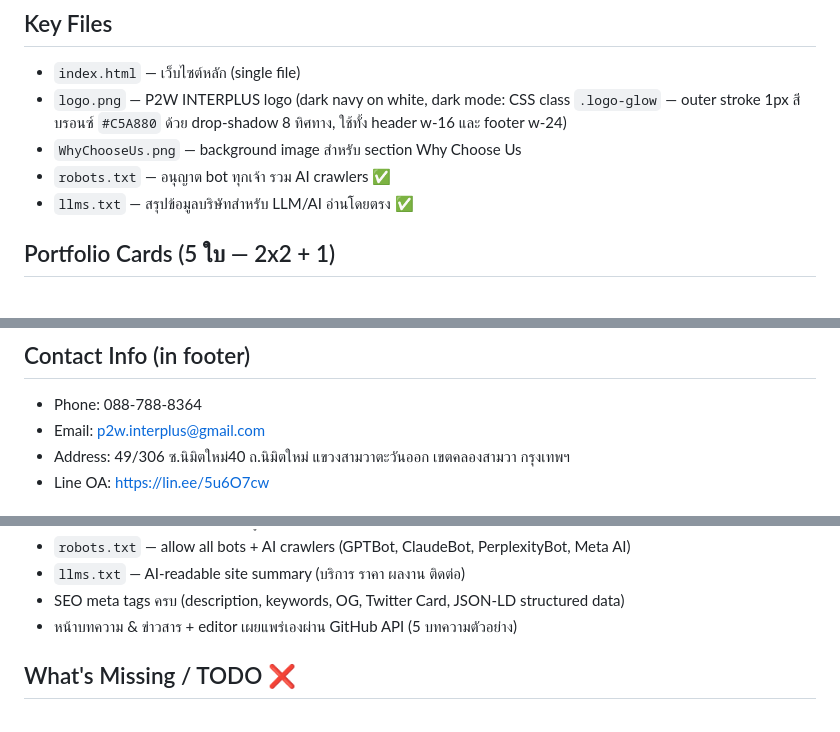
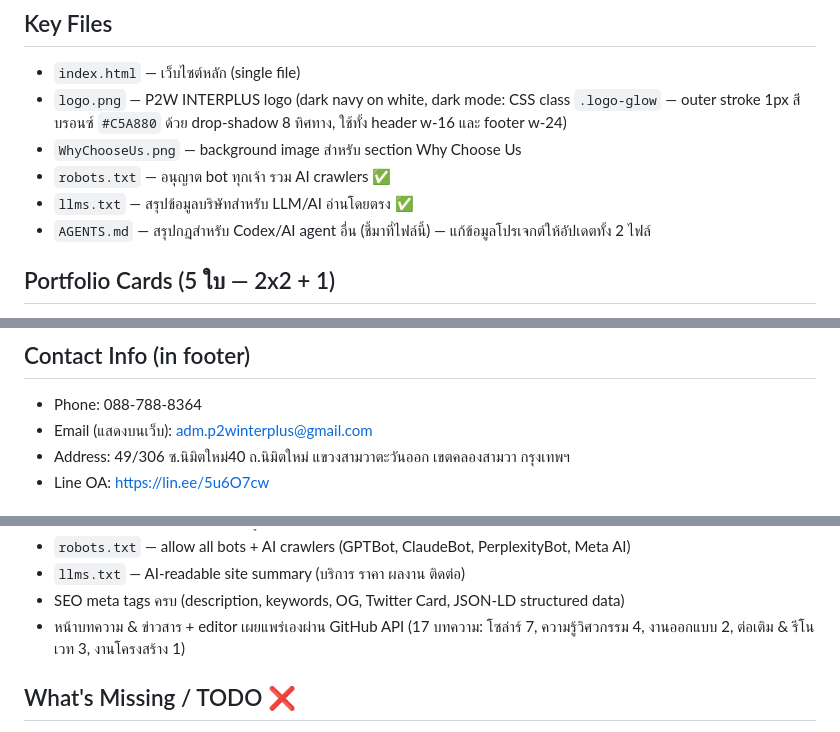
Before and after one commit to p2winterplus-oss/P2W-Engineer, a Markdown page: CLAUDE.md, 3 parts joined by grey strips. GitHub-like rendering.

Commit message:
Sync CLAUDE.md with latest email/articles and add AGENTS.md for Codex
Co-Authored-By: Claude Opus 5.5 <noreply@anthropic.com>

```diff
--- a/CLAUDE.md
+++ b/CLAUDE.md
@@ -36,6 +36,7 @@
 - `WhyChooseUs.png` — background image สำหรับ section Why Choose Us
 - `robots.txt` — อนุญาต bot ทุกเจ้า รวม AI crawlers ✅
 - `llms.txt` — สรุปข้อมูลบริษัทสำหรับ LLM/AI อ่านโดยตรง ✅
+- `AGENTS.md` — สรุปกฎสำหรับ Codex/AI agent อื่น (ชี้มาที่ไฟล์นี้) — แก้ข้อมูลโปรเจกต์ให้อัปเดตทั้ง 2 ไฟล์
 
 ## Portfolio Cards (5 ใบ — 2x2 + 1)
 - **Card 01**: อาคารสำนักงาน 8 ชั้น (`public/engineer-01.png`) — STRUCTURAL CIVIL
@@ -106,7 +107,7 @@
 
 ## Contact Info (in footer)
 - Phone: 088-788-8364
-- Email: p2w.interplus@gmail.com
+- Email (แสดงบนเว็บ): adm.p2winterplus@gmail.com
 - Address: 49/306 ซ.นิมิตใหม่40 ถ.นิมิตใหม่ แขวงสามวาตะวันออก เขตคลองสามวา กรุงเทพฯ
 - Line OA: https://lin.ee/5u6O7cw
 
@@ -146,7 +147,7 @@ Worker ทำ **text-replace ดิบๆ ทั้งไฟล์ HTML**: ท
 - `robots.txt` — allow all bots + AI crawlers (GPTBot, ClaudeBot, PerplexityBot, Meta AI)
 - `llms.txt` — AI-readable site summary (บริการ ราคา ผลงาน ติดต่อ)
 - SEO meta tags ครบ (description, keywords, OG, Twitter Card, JSON-LD structured data)
-- หน้าบทความ & ข่าวสาร + editor เผยแพร่เองผ่าน GitHub API (5 บทความตัวอย่าง)
+- หน้าบทความ & ข่าวสาร + editor เผยแพร่เองผ่าน GitHub API (17 บทความ: โซล่าร์ 7, ความรู้วิศวกรรม 4, งานออกแบบ 2, ต่อเติม & รีโนเวท 3, งานโครงสร้าง 1)
 
 ## What's Missing / TODO ❌
 - เติมข้อมูลจริงในบทความ solar-government-subsidy (ตอนนี้มี ⚠️ placeholder)
```
Also changed, not shown: AGENTS.md (added, +34 -0 lines).
